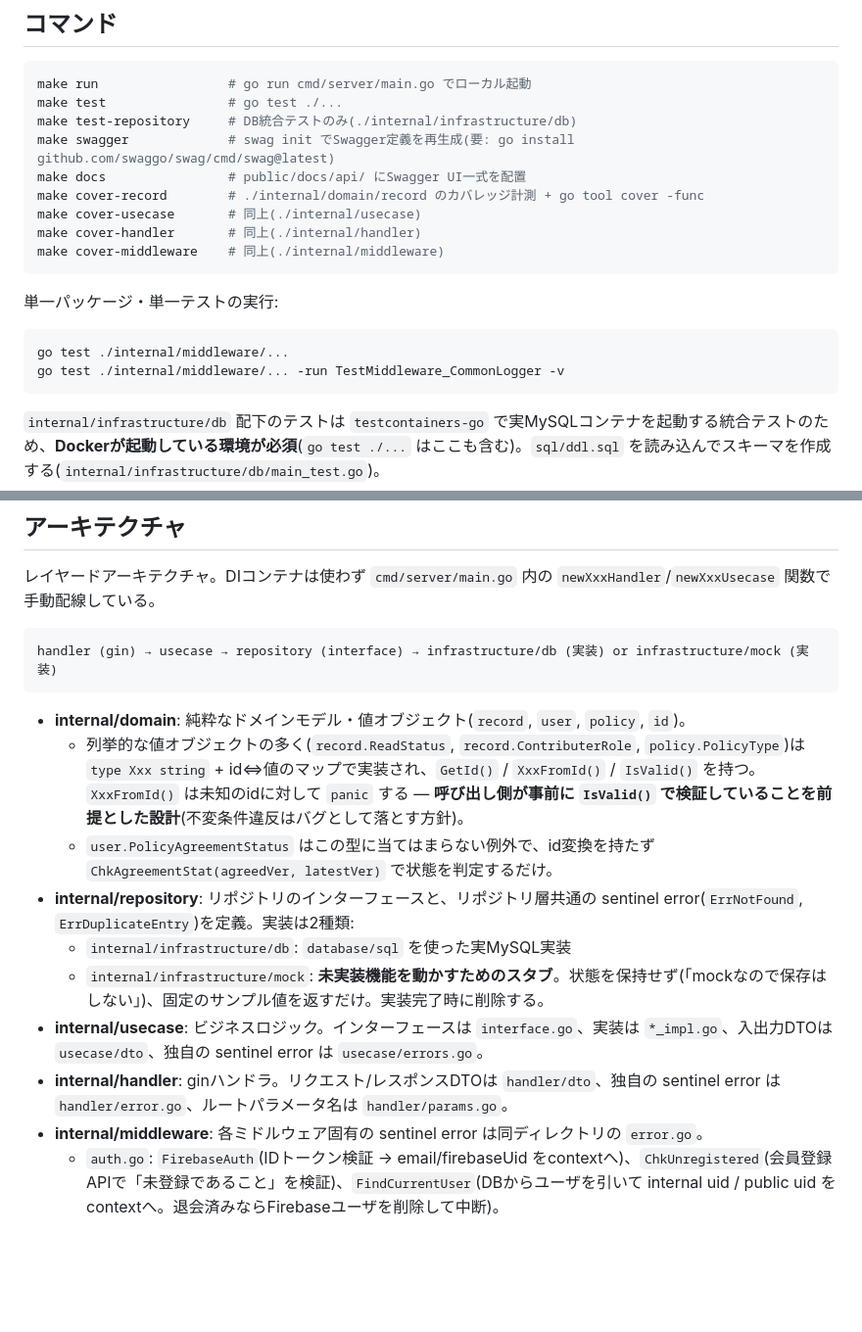
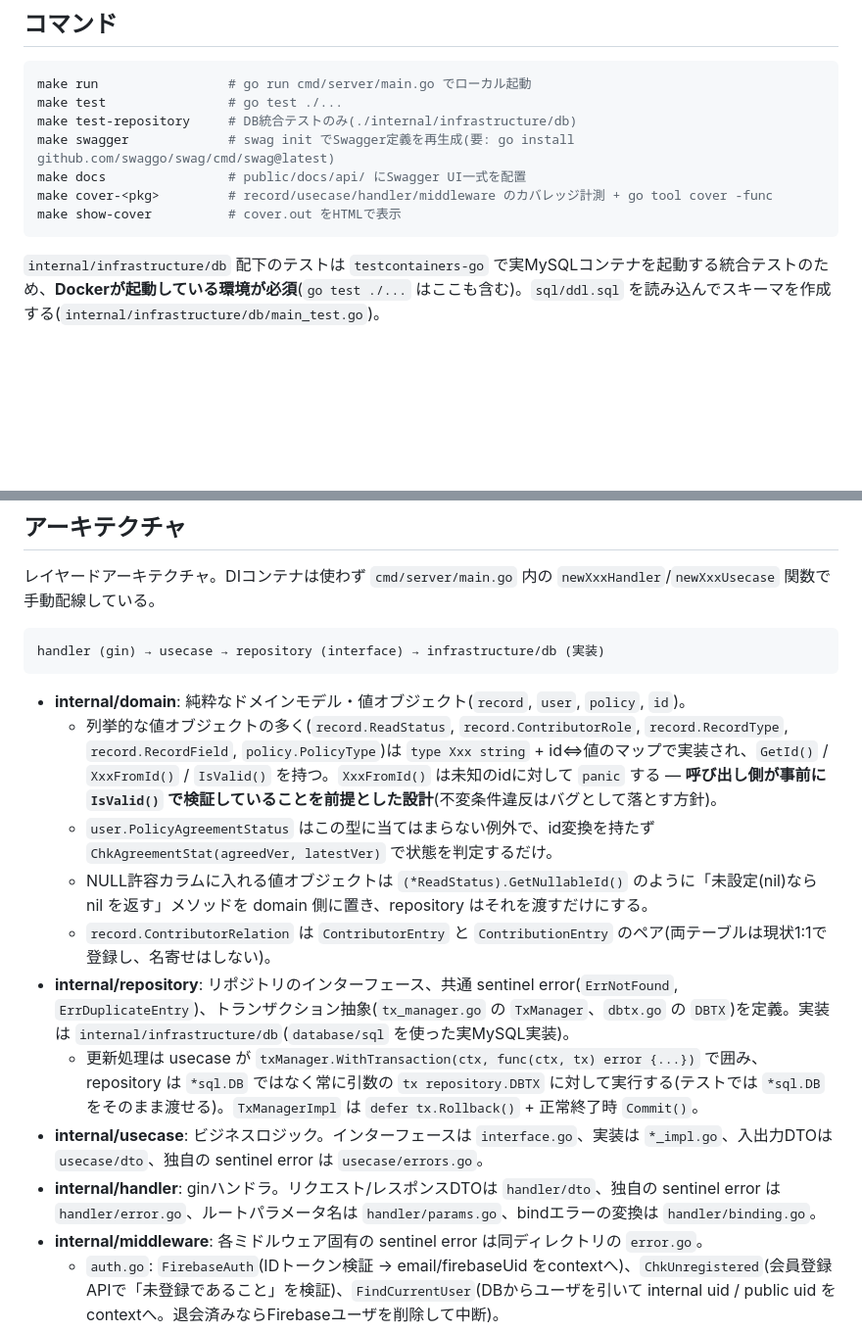
Before and after one commit to Saigen-no-Harmonia/JemRef-Backend, a Markdown page: CLAUDE.md, 2 parts joined by grey strips. Shown at 98% size. Drawn GitHub-style; blank space fills up the shorter version.

Commit message:
CLAUDE.mdのメンテナンス

````diff
--- a/CLAUDE.md
+++ b/CLAUDE.md
@@ -14,17 +14,8 @@ make test                # go test ./...
 make test-repository     # DB統合テストのみ(./internal/infrastructure/db)
 make swagger             # swag init でSwagger定義を再生成(要: go install github.com/swaggo/swag/cmd/swag@latest)
 make docs                # public/docs/api/ にSwagger UI一式を配置
-make cover-record        # ./internal/domain/record のカバレッジ計測 + go tool cover -func
-make cover-usecase       # 同上(./internal/usecase)
-make cover-handler       # 同上(./internal/handler)
-make cover-middleware    # 同上(./internal/middleware)
-```
-
-単一パッケージ・単一テストの実行:
-
-```sh
-go test ./internal/middleware/...
-go test ./internal/middleware/... -run TestMiddleware_CommonLogger -v
+make cover-<pkg>         # record/usecase/handler/middleware のカバレッジ計測 + go tool cover -func
+make show-cover          # cover.out をHTMLで表示
 ```
 
 `internal/infrastructure/db` 配下のテストは `testcontainers-go` で実MySQLコンテナを起動する統合テストのため、**Dockerが起動している環境が必須**(`go test ./...` はここも含む)。`sql/ddl.sql` を読み込んでスキーマを作成する(`internal/infrastructure/db/main_test.go`)。
@@ -48,17 +39,18 @@ go test ./internal/middleware/... -run TestMiddleware_CommonLogger -v
 レイヤードアーキテクチャ。DIコンテナは使わず `cmd/server/main.go` 内の `newXxxHandler`/`newXxxUsecase` 関数で手動配線している。
 
 ```
-handler (gin) → usecase → repository (interface) → infrastructure/db (実装) or infrastructure/mock (実装)
+handler (gin) → usecase → repository (interface) → infrastructure/db (実装)
 ```
 
 - **internal/domain**: 純粋なドメインモデル・値オブジェクト(`record`, `user`, `policy`, `id`)。
-  - 列挙的な値オブジェクトの多く(`record.ReadStatus`, `record.ContributerRole`, `policy.PolicyType`)は `type Xxx string` + id⇔値のマップで実装され、`GetId()` / `XxxFromId()` / `IsValid()` を持つ。`XxxFromId()` は未知のidに対して `panic` する — **呼び出し側が事前に `IsValid()` で検証していることを前提とした設計**(不変条件違反はバグとして落とす方針)。
+  - 列挙的な値オブジェクトの多く(`record.ReadStatus`, `record.ContributorRole`, `record.RecordType`, `record.RecordField`, `policy.PolicyType`)は `type Xxx string` + id⇔値のマップで実装され、`GetId()` / `XxxFromId()` / `IsValid()` を持つ。`XxxFromId()` は未知のidに対して `panic` する — **呼び出し側が事前に `IsValid()` で検証していることを前提とした設計**(不変条件違反はバグとして落とす方針)。
   - `user.PolicyAgreementStatus` はこの型に当てはまらない例外で、id変換を持たず `ChkAgreementStat(agreedVer, latestVer)` で状態を判定するだけ。
-- **internal/repository**: リポジトリのインターフェースと、リポジトリ層共通の sentinel error(`ErrNotFound`, `ErrDuplicateEntry`)を定義。実装は2種類:
-  - `internal/infrastructure/db`: `database/sql` を使った実MySQL実装
-  - `internal/infrastructure/mock`: **未実装機能を動かすためのスタブ**。状態を保持せず(「mockなので保存はしない」)、固定のサンプル値を返すだけ。実装完了時に削除する。
+  - NULL許容カラムに入れる値オブジェクトは `(*ReadStatus).GetNullableId()` のように「未設定(nil)なら nil を返す」メソッドを domain 側に置き、repository はそれを渡すだけにする。
+  - `record.ContributorRelation` は `ContributorEntry` と `ContributionEntry` のペア(両テーブルは現状1:1で登録し、名寄せはしない)。
+- **internal/repository**: リポジトリのインターフェース、共通 sentinel error(`ErrNotFound`, `ErrDuplicateEntry`)、トランザクション抽象(`tx_manager.go` の `TxManager`、`dbtx.go` の `DBTX`)を定義。実装は `internal/infrastructure/db`(`database/sql` を使った実MySQL実装)。
+  - 更新処理は usecase が `txManager.WithTransaction(ctx, func(ctx, tx) error {...})` で囲み、repository は `*sql.DB` ではなく常に引数の `tx repository.DBTX` に対して実行する(テストでは `*sql.DB` をそのまま渡せる)。`TxManagerImpl` は `defer tx.Rollback()` + 正常終了時 `Commit()`。
 - **internal/usecase**: ビジネスロジック。インターフェースは `interface.go`、実装は `*_impl.go`、入出力DTOは `usecase/dto`、独自の sentinel error は `usecase/errors.go`。
-- **internal/handler**: ginハンドラ。リクエスト/レスポンスDTOは `handler/dto`、独自の sentinel error は `handler/error.go`、ルートパラメータ名は `handler/params.go`。
+- **internal/handler**: ginハンドラ。リクエスト/レスポンスDTOは `handler/dto`、独自の sentinel error は `handler/error.go`、ルートパラメータ名は `handler/params.go`、bindエラーの変換は `handler/binding.go`。
 - **internal/middleware**: 各ミドルウェア固有の sentinel error は同ディレクトリの `error.go`。
   - `auth.go`: `FirebaseAuth`(IDトークン検証 → email/firebaseUid をcontextへ)、`ChkUnregistered`(会員登録APIで「未登録であること」を検証)、`FindCurrentUser`(DBからユーザを引いて internal uid / public uid をcontextへ。退会済みならFirebaseユーザを削除して中断)。
   - `logger.go`: リクエストログ。`/api/v0/health` はログ対象外。テストからログ出力先を差し替えられるよう `CommonLoggerWithWriter(cfg, io.Writer)` を用意し、`CommonLogger(cfg)` はその `os.Stdout` 版。
````
Also changed, not shown: other parts of CLAUDE.md (+6 -4 lines).
